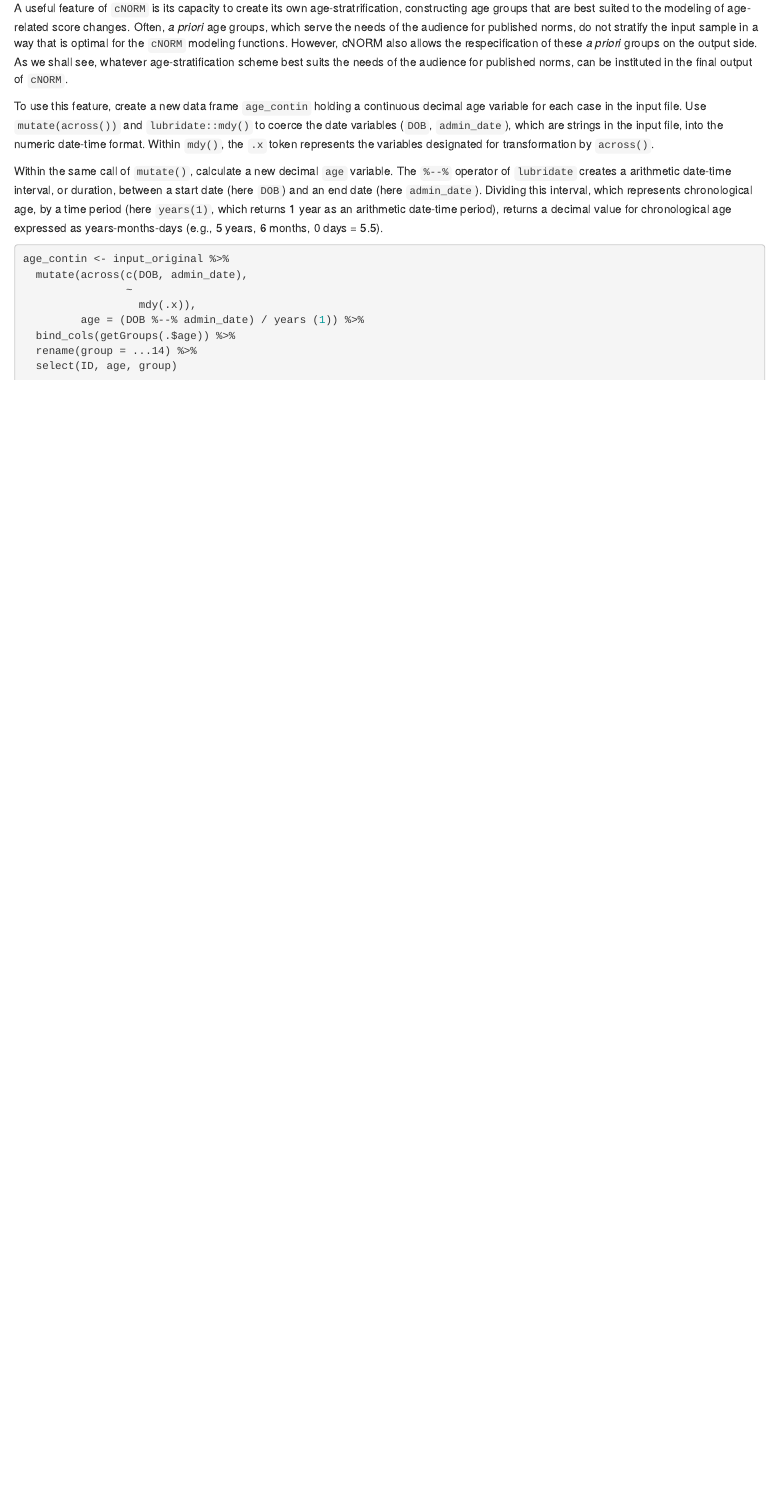
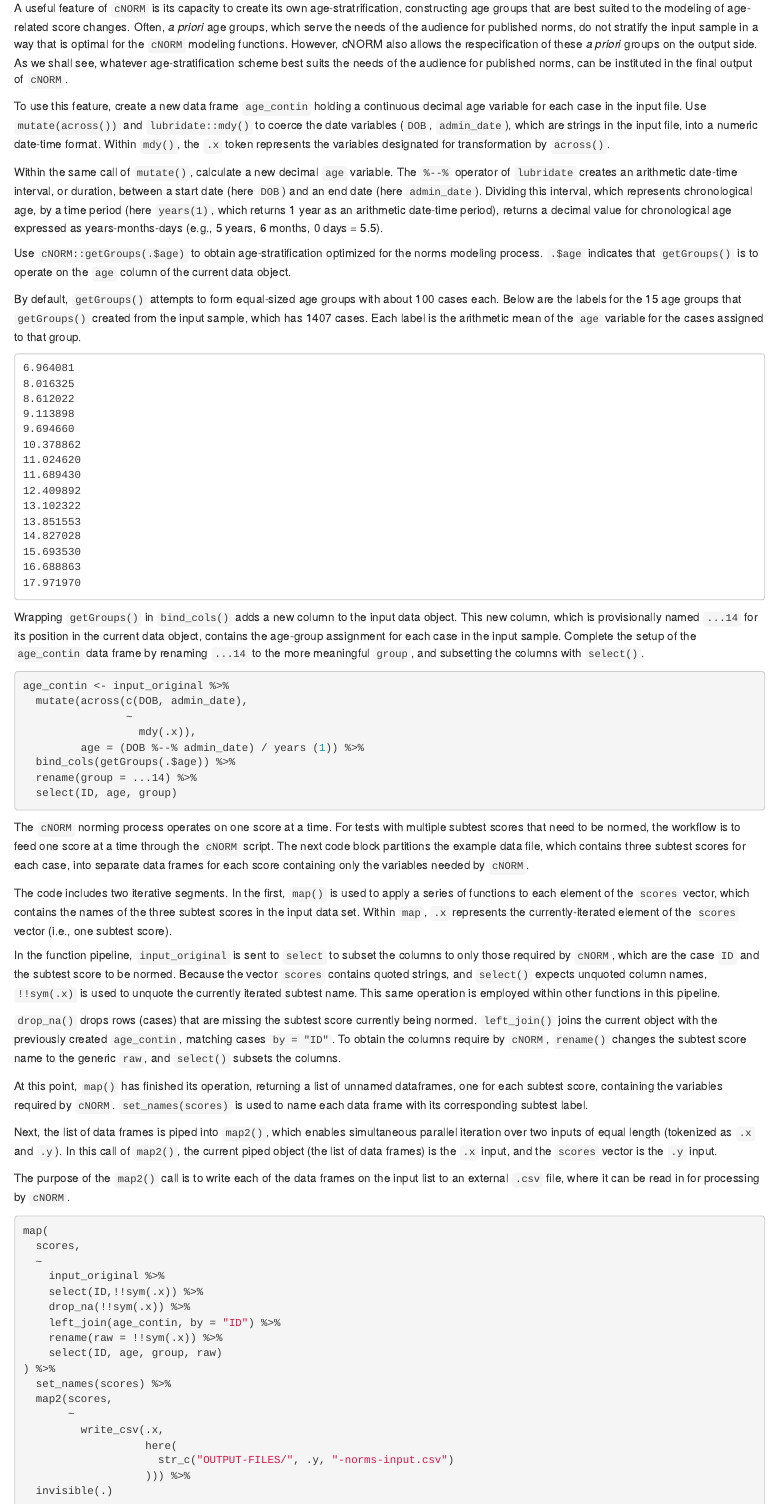
Before and after one commit to wpspublish-public/DSHerzberg-cNORM, an R Markdown document (DOCUMENTATION/cNORM-code-demo.Rmd): the page in a window 1100 px wide, from 4260 px down before the commit and from 4320 px down after it, so that both start at the same text. The pictures show the output file DOCUMENTATION/cNORM-code-demo.html that the author committed with the source, opened offline.

Commit message:
documentation through first map call

````diff
--- a/DOCUMENTATION/cNORM-code-demo.Rmd
+++ b/DOCUMENTATION/cNORM-code-demo.Rmd
@@ -205,5 +208,43 @@ A useful feature of `cNORM` is its capacity to create its own age-stratrificatio
 To use this feature, create a new data frame `age_contin` holding a continuous decimal age variable for each case in the input file. Use `mutate(across())` and `lubridate::mdy()` to coerce the date variables (`DOB`, `admin_date`), which are strings in the input file, into a numeric date-time format. Within `mdy()`, the `.x` token represents the variables designated for transformation by `across()`.
 
 Within the same call of `mutate()`, calculate a new decimal `age` variable. The `%--%` operator of `lubridate` creates an arithmetic date-time interval, or duration, between a start date (here `DOB`) and an end date (here `admin_date`). Dividing this interval, which represents chronological age, by a time period (here `years(1)`, which returns 1 year as an arithmetic date-time period), returns a decimal value for chronological age expressed as years-months-days (e.g., 5 years, 6 months, 0 days = 5.5).
+
+Use `cNORM::getGroups(.$age)` to obtain age-stratification optimized for the norms modeling process. `.$age` indicates that `getGroups()` is to operate on the `age` column of the current data object.
+
+By default, `getGroups()` attempts to form equal-sized age groups with about 100 cases each. Below are the labels for the 15 age groups that `getGroups()` created from the input sample, which has 1407 cases. Each label is the arithmetic mean of the `age` variable for the cases assigned to that group.
+```
+6.964081
+8.016325
+8.612022
+9.113898
+9.694660
+10.378862
+11.024620
+11.689430
+12.409892
+13.102322
+13.851553
+14.827028
+15.693530
+16.688863
+17.971970
+```
+Wrapping `getGroups()` in `bind_cols()` adds a new column to the input data object. This new column, which is provisionally named `...14` for its position in the current data object, contains the age-group assignment for each case in the input sample. Complete the setup of the `age_contin` data frame by renaming `...14` to the more meaningful `group`, and subsetting the columns with `select()`.
+
 ```{r cNORM-demo, echo = 26:34, eval = F}
 ```
+The `cNORM` norming process operates on one score at a time. For tests with multiple subtest scores that need to be normed, the workflow is to feed one score at a time through the `cNORM` script. The next code block partitions the example data file, which contains three subtest scores for each case, into separate data frames for each score containing only the variables needed by `cNORM`.
+
+The code includes two iterative segments. In the first, `map()` is used to apply a series of functions to each element of the `scores` vector, which contains the names of the three subtest scores in the input data set. Within `map`, `.x` represents the currently-iterated element of the `scores` vector (i.e., one subtest score).
+
+In the function pipeline, `input_original` is sent to `select` to subset the columns to only those required by `cNORM`, which are the case `ID` and the subtest score to be normed. Because the vector `scores` contains quoted strings, and `select()` expects unquoted column names, `!!sym(.x)` is used to unquote the currently iterated subtest name. This same operation is employed within other functions in this pipeline.
+
+`drop_na()` drops rows (cases) that are missing the subtest score currently being normed. `left_join()` joins the current object with the previously created `age_contin`, matching cases `by = "ID"`. To obtain the columns require by `cNORM`, `rename()` changes the subtest score name to the generic `raw`, and `select()` subsets the columns.
+
+At this point, `map()` has finished its operation, returning a list of unnamed dataframes, one for each subtest score, containing the variables required by `cNORM`. `set_names(scores)` is used to name each data frame with its corresponding subtest label.
+
+Next, the list of data frames is piped into `map2()`, which enables simultaneous parallel iteration over two inputs of equal length (tokenized as `.x` and `.y`). In this call of `map2()`, the current piped object (the list of data frames) is the `.x` input, and the `scores` vector is the `.y` input.
+
+The purpose of the `map2()` call is to write each of the data frames on the input list to an external `.csv` file, where it can be read in for processing by `cNORM`.
+```{r cNORM-demo, echo = 35:53, eval = F}
+```
````
Also changed, not shown: CODE/cNORM-demo-code-only.R (+3 -15 lines), DOCUMENTATION/cNORM-code-demo.html, DOCUMENTATION/cNORM-code-demo.Rmd (3 more changed lines).
